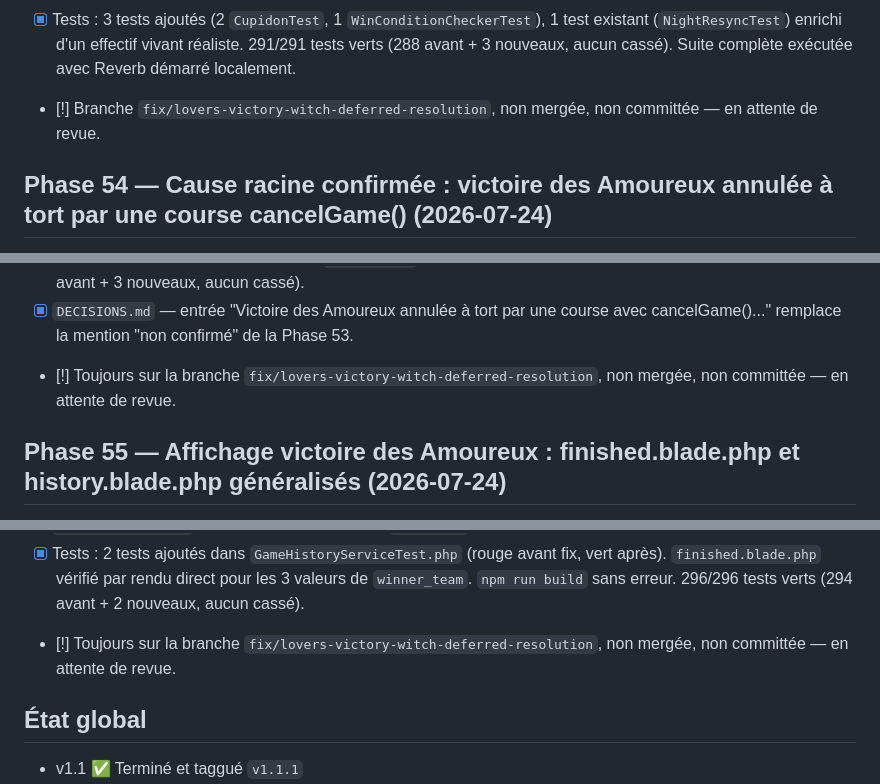
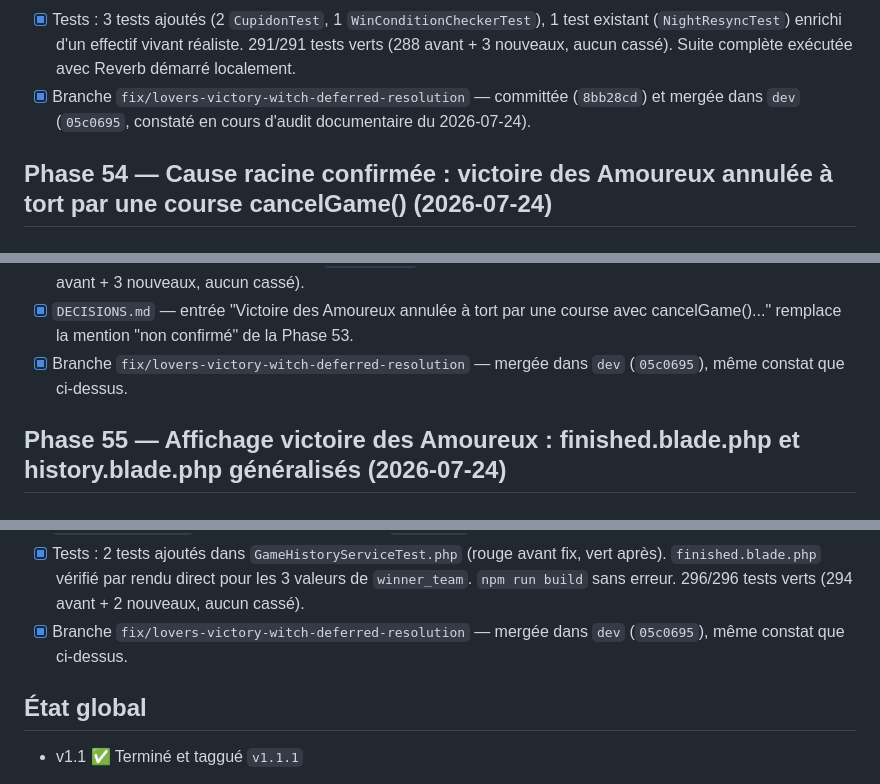
Before and after one commit to joe-pierre/loup-garou, a Markdown page: TODO.md, 3 parts joined by grey strips. Rendered like a GitHub page.

```diff
--- a/TODO.md
+++ b/TODO.md
@@ -831,8 +846,8 @@
 - [x] Tests : 3 tests ajoutés (2 `CupidonTest`, 1 `WinConditionCheckerTest`), 1 test existant
       (`NightResyncTest`) enrichi d'un effectif vivant réaliste. 291/291 tests verts (288 avant
       + 3 nouveaux, aucun cassé). Suite complète exécutée avec Reverb démarré localement.
-- [!] Branche `fix/lovers-victory-witch-deferred-resolution`, non mergée, non committée — en
-      attente de revue.
+- [x] Branche `fix/lovers-victory-witch-deferred-resolution` — committée (`8bb28cd`) et
+      mergée dans `dev` (`05c0695`, constaté en cours d'audit documentaire du 2026-07-24).
 
 ## Phase 54 — Cause racine confirmée : victoire des Amoureux annulée à tort par une course cancelGame() (2026-07-24)
 
@@ -853,8 +868,8 @@
       aucun cassé).
 - [x] `DECISIONS.md` — entrée "Victoire des Amoureux annulée à tort par une course avec
       cancelGame()..." remplace la mention "non confirmé" de la Phase 53.
-- [!] Toujours sur la branche `fix/lovers-victory-witch-deferred-resolution`, non mergée,
-      non committée — en attente de revue.
+- [x] Branche `fix/lovers-victory-witch-deferred-resolution` — mergée dans `dev` (`05c0695`),
+      même constat que ci-dessus.
 
 ## Phase 55 — Affichage victoire des Amoureux : finished.blade.php et history.blade.php généralisés (2026-07-24)
 
@@ -878,8 +893,8 @@
 - [x] Tests : 2 tests ajoutés dans `GameHistoryServiceTest.php` (rouge avant fix, vert après).
       `finished.blade.php` vérifié par rendu direct pour les 3 valeurs de `winner_team`.
       `npm run build` sans erreur. 296/296 tests verts (294 avant + 2 nouveaux, aucun cassé).
-- [!] Toujours sur la branche `fix/lovers-victory-witch-deferred-resolution`, non mergée,
-      non committée — en attente de revue.
+- [x] Branche `fix/lovers-victory-witch-deferred-resolution` — mergée dans `dev` (`05c0695`),
+      même constat que ci-dessus.
 
 ## État global
 
```
Also changed, not shown: other parts of TODO.md (+34 -17 lines), BUGS_AND_ROADMAP.md (+43 -10 lines), CODE_SNAPSHOT.md (+1 -1 lines).
